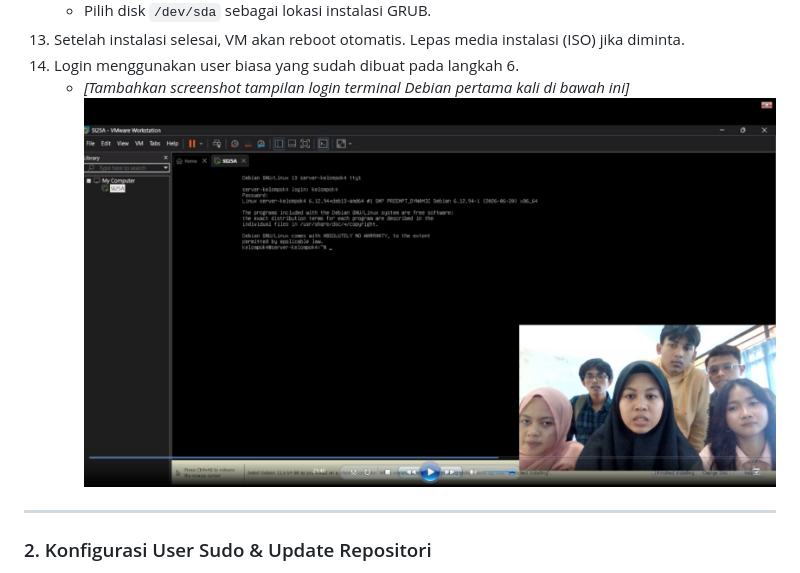
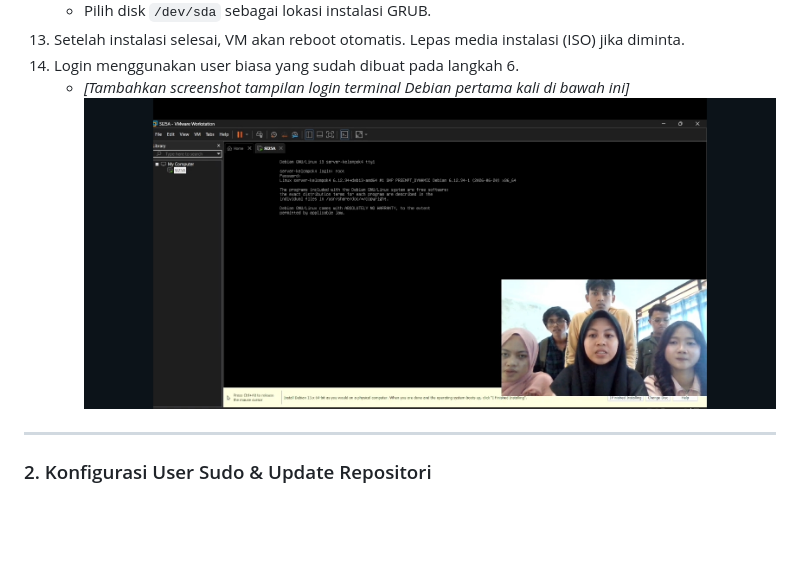
Before and after one commit to adfarhan/sistem-operasi-si25-kelompok4, a Markdown page: README.md, the part around the change. Rendered like a GitHub page; blank space fills up the shorter version.

```diff
--- a/README.md
+++ b/README.md
@@ -80,7 +80,7 @@ Tugas Instalasi Debian 13 Headless - Kelompok 4
 13. Setelah instalasi selesai, VM akan reboot otomatis. Lepas media instalasi (ISO) jika diminta.
 14. Login menggunakan user biasa yang sudah dibuat pada langkah 6.
     * *[Tambahkan screenshot tampilan login terminal Debian pertama kali di bawah ini]*
-      ![Login Terminal](images/02-debian-login.png)
+      ![Login Terminal](images/07-root-login.png)
 
 ---
 
```
